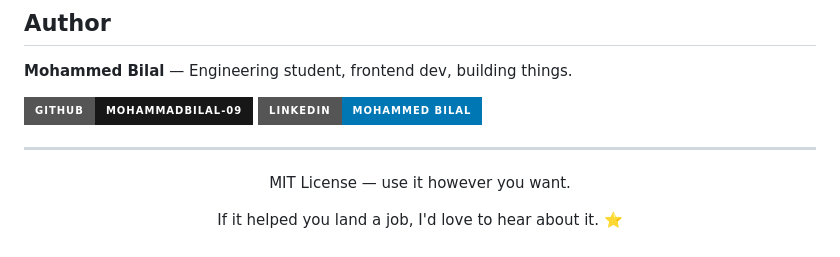
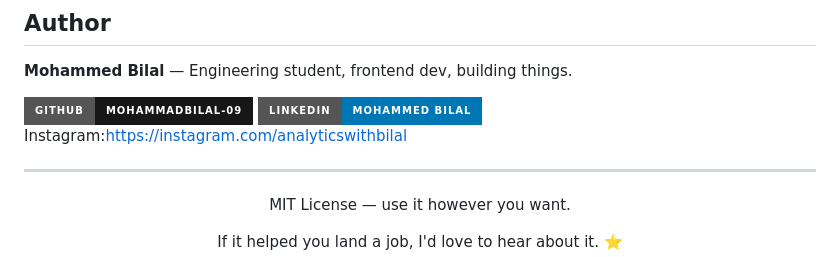
Before and after one commit to Mohammadbilal-09/AshResumeBuilder-AI, a Markdown page: README.md, the part around the change. Rendered like a GitHub page; badges without logos.

```diff
--- a/README.md
+++ b/README.md
@@ -95,6 +95,8 @@ git push origin your-feature-name
 
 [![GitHub](https://img.shields.io/badge/GitHub-Mohammadbilal--09-181717?style=for-the-badge&logo=github)](https://github.com/Mohammadbilal-09)
 [![LinkedIn](https://img.shields.io/badge/LinkedIn-Mohammed_Bilal-0077B5?style=for-the-badge&logo=linkedin)](https://linkedin.com/in/mohammed-bilal-ab08a93a7)
+Instagram:https://instagram.com/analyticswithbilal
+
 
 ---
 
```
